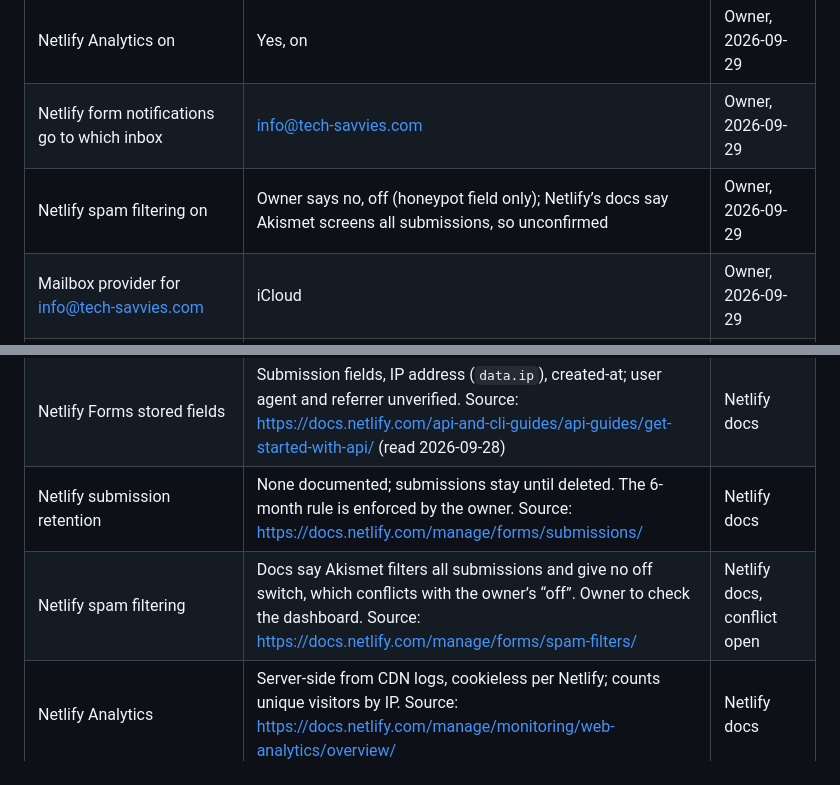
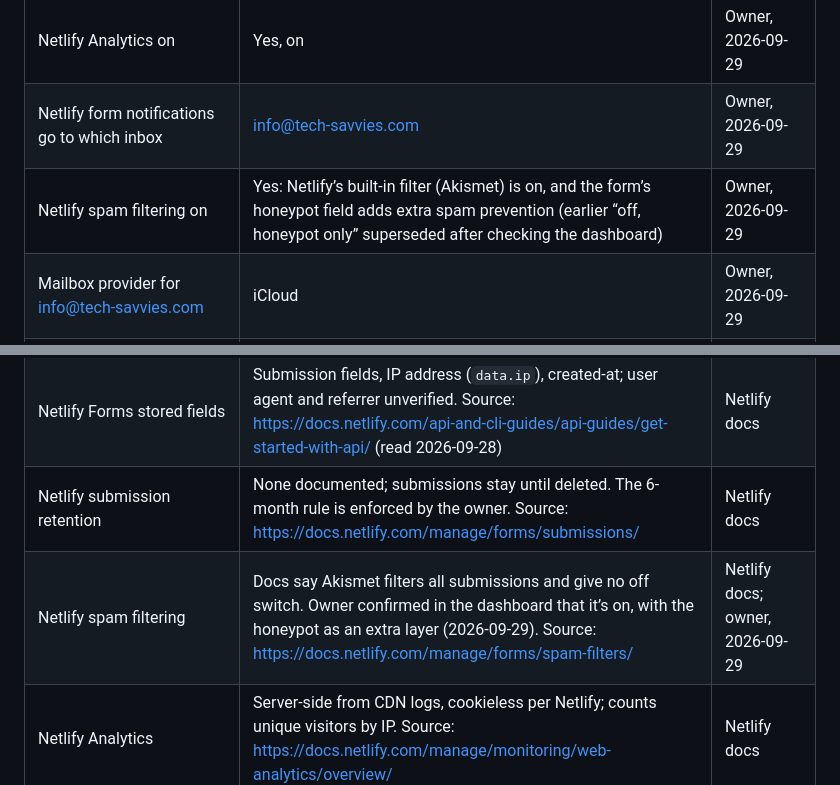
Before and after one commit to PeterPari/Tech-Savvies-2, a Markdown page: docs/business-facts.md, 2 parts joined by grey strips. Drawn GitHub-style.

```diff
--- a/docs/business-facts.md
+++ b/docs/business-facts.md
@@ -126,12 +126,12 @@ Published on `/solutions/` by Prompt 10 (2026-09-29). Prompts 02 and 03 take the
 |------|-------|--------|
 | Netlify Analytics on | Yes, on | Owner, 2026-09-29 |
 | Netlify form notifications go to which inbox | info@tech-savvies.com | Owner, 2026-09-29 |
-| Netlify spam filtering on | Owner says no, off (honeypot field only); Netlify’s docs say Akismet screens all submissions, so unconfirmed | Owner, 2026-09-29 |
+| Netlify spam filtering on | Yes: Netlify’s built-in filter (Akismet) is on, and the form’s honeypot field adds extra spam prevention (earlier “off, honeypot only” superseded after checking the dashboard) | Owner, 2026-09-29 |
 | Mailbox provider for info@tech-savvies.com | iCloud | Owner, 2026-09-29 |
 | Domain registrar for tech-savvies.com | Squarespace Domains II LLC (formerly Google Domains) | Owner, 2026-09-29 |
 | Netlify Forms stored fields | Submission fields, IP address (`data.ip`), created-at; user agent and referrer unverified. Source: https://docs.netlify.com/api-and-cli-guides/api-guides/get-started-with-api/ (read 2026-09-28) | Netlify docs |
 | Netlify submission retention | None documented; submissions stay until deleted. The 6-month rule is enforced by the owner. Source: https://docs.netlify.com/manage/forms/submissions/ | Netlify docs |
-| Netlify spam filtering | Docs say Akismet filters all submissions and give no off switch, which conflicts with the owner’s “off”. Owner to check the dashboard. Source: https://docs.netlify.com/manage/forms/spam-filters/ | Netlify docs, conflict open |
+| Netlify spam filtering | Docs say Akismet filters all submissions and give no off switch. Owner confirmed in the dashboard that it’s on, with the honeypot as an extra layer (2026-09-29). Source: https://docs.netlify.com/manage/forms/spam-filters/ | Netlify docs; owner, 2026-09-29 |
 | Netlify Analytics | Server-side from CDN logs, cookieless per Netlify; counts unique visitors by IP. Source: https://docs.netlify.com/manage/monitoring/web-analytics/overview/ | Netlify docs |
 | Netlify data location | No region stated; AWS among sub-processors, transfers outside EEA under DPF/SCCs. Source: https://www.netlify.com/pdf/netlify-dpa.pdf | Netlify docs |
 | Domain expiry | tech-savvies.com expires 2026-11-11; nameservers NS1, not Netlify DNS (RDAP) | Research, 2026-09-28 |
```
Also changed, not shown: docs/data-inventory.md (+1 -1 lines), docs/third-parties.md (+2 -2 lines).
